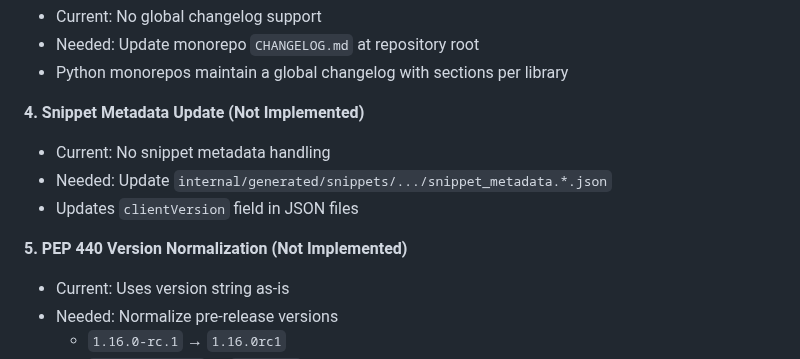
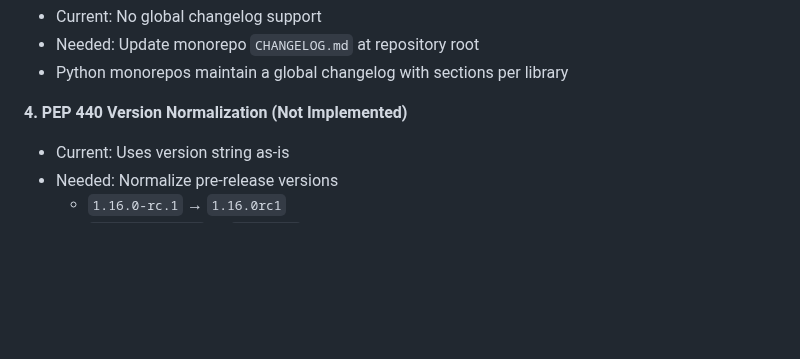
Before and after one commit to julieqiu/librarianx, a Markdown page: doc/python.md, the part around the change. Drawn GitHub-style; blank space fills up the shorter version.

```diff
--- a/doc/python.md
+++ b/doc/python.md
@@ -401,12 +401,7 @@ if err := runPythonTests(ctx, lib.Path); err != nil {
 - Needed: Update monorepo `CHANGELOG.md` at repository root
 - Python monorepos maintain a global changelog with sections per library
 
-**4. Snippet Metadata Update (Not Implemented)**
-- Current: No snippet metadata handling
-- Needed: Update `internal/generated/snippets/.../snippet_metadata.*.json`
-- Updates `clientVersion` field in JSON files
-
-**5. PEP 440 Version Normalization (Not Implemented)**
+**4. PEP 440 Version Normalization (Not Implemented)**
 - Current: Uses version string as-is
 - Needed: Normalize pre-release versions
   - `1.16.0-rc.1` → `1.16.0rc1`
```
